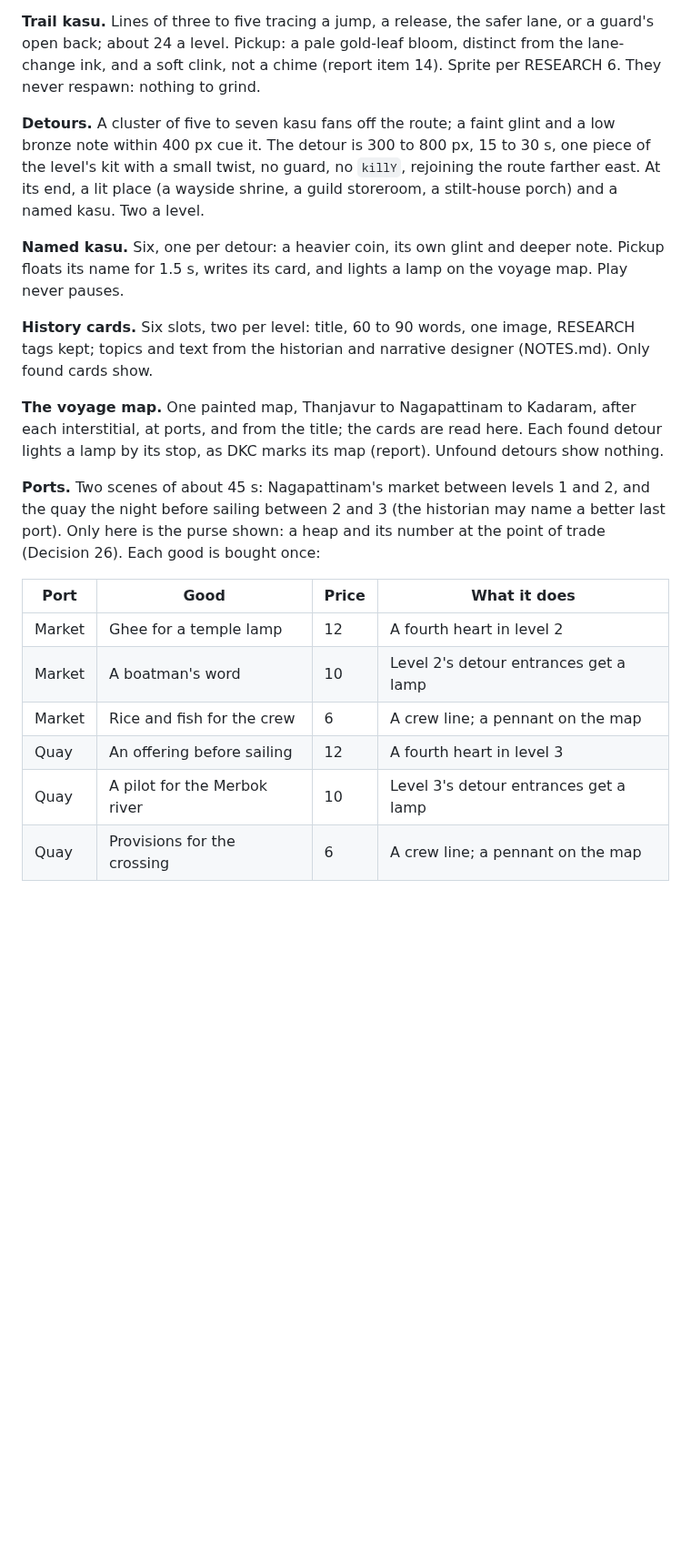
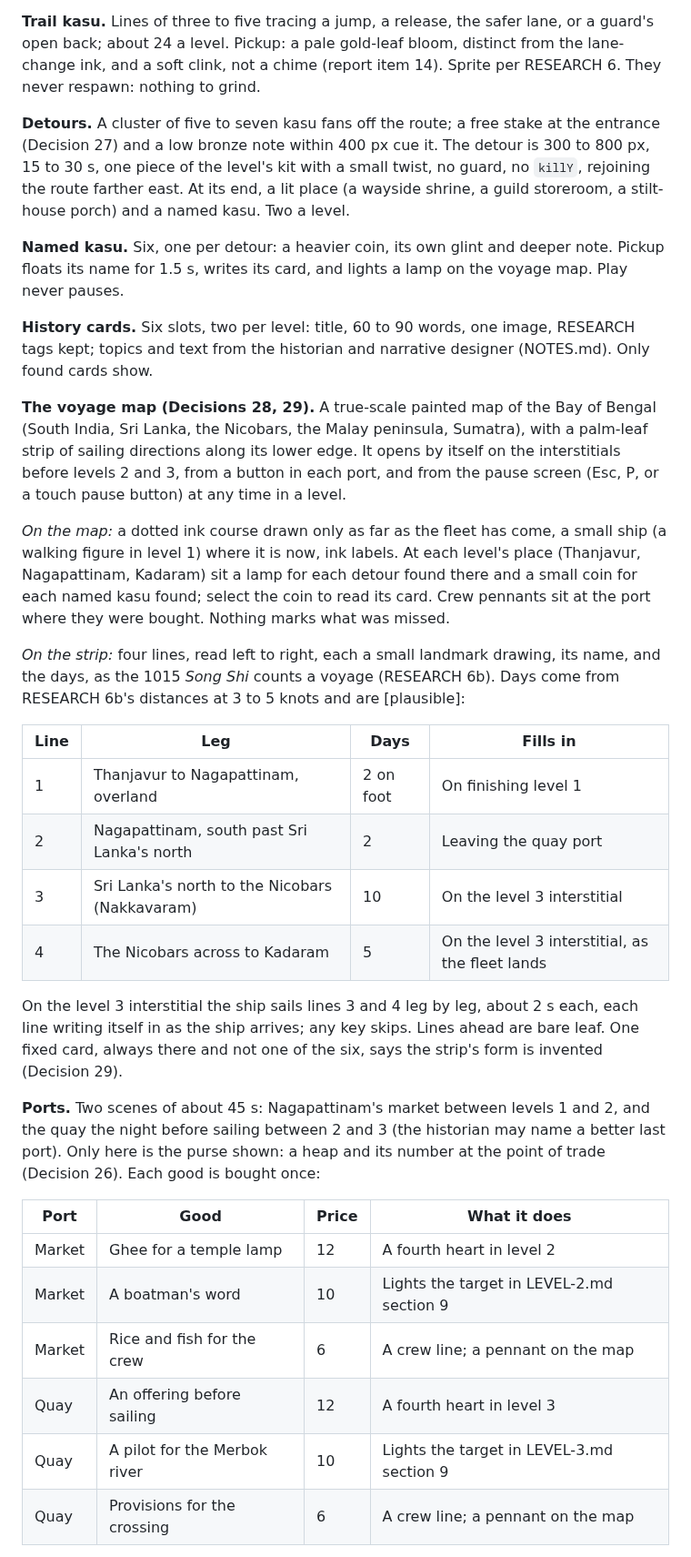
Before and after one commit to gvenkateswar/chola-platformer, a Markdown page: docs/DESIGN.md, the part around one of its changes. Shown at 91% size. GitHub-like rendering; blank space fills up the shorter version.

```diff
--- a/docs/DESIGN.md
+++ b/docs/DESIGN.md
@@ -288,8 +288,9 @@ bloom, distinct from the lane-change ink, and a soft clink, not a chime
 (report item 14). Sprite per RESEARCH 6. They never respawn: nothing to
 grind.
 
-**Detours.** A cluster of five to seven kasu fans off the route; a faint
-glint and a low bronze note within 400 px cue it. The detour is 300 to 800
+**Detours.** A cluster of five to seven kasu fans off the route; a free
+stake at the entrance (Decision 27) and a low bronze note within 400 px
+cue it. The detour is 300 to 800
 px, 15 to 30 s, one piece of the level's kit with a small twist, no guard,
 no `killY`, rejoining the route farther east. At its end, a lit place (a
 wayside shrine, a guild storeroom, a stilt-house porch) and a named kasu.
@@ -303,10 +304,36 @@ a lamp on the voyage map. Play never pauses.
 image, RESEARCH tags kept; topics and text from the historian and
 narrative designer (NOTES.md). Only found cards show.
 
-**The voyage map.** One painted map, Thanjavur to Nagapattinam to Kadaram,
-after each interstitial, at ports, and from the title; the cards are read
-here. Each found detour lights a lamp by its stop, as DKC marks its map
-(report). Unfound detours show nothing.
+**The voyage map (Decisions 28, 29).** A true-scale painted map of the
+Bay of Bengal (South India, Sri Lanka, the Nicobars, the Malay peninsula,
+Sumatra), with a palm-leaf strip of sailing directions along its lower
+edge. It opens by itself on the interstitials before levels 2 and 3, from
+a button in each port, and from the pause screen (Esc, P, or a touch
+pause button) at any time in a level.
+
+*On the map:* a dotted ink course drawn only as far as the fleet has come,
+a small ship (a walking figure in level 1) where it is now, ink labels. At each level's place
+(Thanjavur, Nagapattinam, Kadaram) sit a lamp for each detour found there
+and a small coin for each named kasu found; select the coin to read its
+card. Crew pennants sit at the port where they were bought. Nothing marks
+what was missed.
+
+*On the strip:* four lines, read left to right, each a small landmark
+drawing, its name, and the days, as the 1015 *Song Shi* counts a voyage
+(RESEARCH 6b). Days come from RESEARCH 6b's distances at 3 to 5 knots and
+are [plausible]:
+
+| Line | Leg | Days | Fills in |
+|---|---|---|---|
+| 1 | Thanjavur to Nagapattinam, overland | 2 on foot | On finishing level 1 |
+| 2 | Nagapattinam, south past Sri Lanka's north | 2 | Leaving the quay port |
+| 3 | Sri Lanka's north to the Nicobars (Nakkavaram) | 10 | On the level 3 interstitial |
+| 4 | The Nicobars across to Kadaram | 5 | On the level 3 interstitial, as the fleet lands |
+
+On the level 3 interstitial the ship sails lines 3 and 4 leg by leg,
+about 2 s each, each line writing itself in as the ship arrives; any key
+skips. Lines ahead are bare leaf. One fixed card, always there and not
+one of the six, says the strip's form is invented (Decision 29).
 
 **Ports.** Two scenes of about 45 s: Nagapattinam's market between levels
 1 and 2, and the quay the night before sailing between 2 and 3 (the
@@ -317,10 +344,10 @@ bought once:
 | Port | Good | Price | What it does |
 |---|---|---|---|
 | Market | Ghee for a temple lamp | 12 | A fourth heart in level 2 |
-| Market | A boatman's word | 10 | Level 2's detour entrances get a lamp |
+| Market | A boatman's word | 10 | Lights the target in LEVEL-2.md section 9 |
 | Market | Rice and fish for the crew | 6 | A crew line; a pennant on the map |
 | Quay | An offering before sailing | 12 | A fourth heart in level 3 |
-| Quay | A pilot for the Merbok river | 10 | Level 3's detour entrances get a lamp |
+| Quay | A pilot for the Merbok river | 10 | Lights the target in LEVEL-3.md section 9 |
 | Quay | Provisions for the crossing | 6 | A crew line; a pennant on the map |
 
 The main trail (about 24) buys two market goods; with the clusters (about
```
Also changed, not shown: other parts of docs/DESIGN.md (+26 -3 lines).
